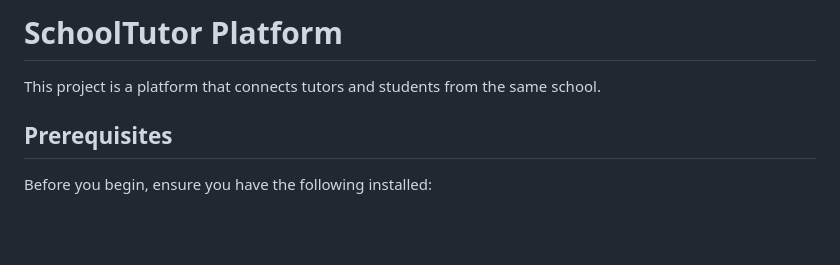
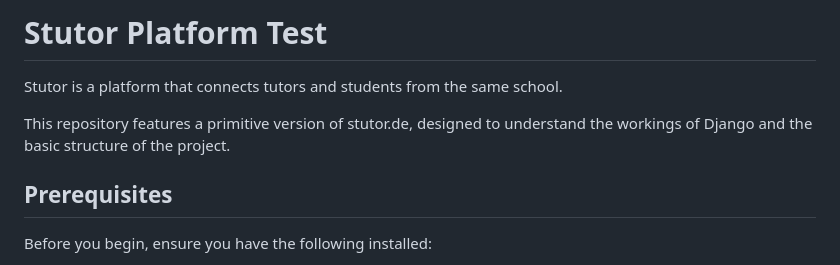
Before and after one commit to AlfredJustus/stutor-test, a Markdown page: README.md, the part around the change. GitHub-like rendering; blank space fills up the shorter version.

```diff
--- a/README.md
+++ b/README.md
@@ -1,6 +1,10 @@
-# SchoolTutor Platform
+# Stutor Platform Test
 
-This project is a platform that connects tutors and students from the same school.
+Stutor is a platform that connects tutors and students from the same school.
+
+This repository features a primitive version of stutor.de,
+designed to understand the workings of
+Django and the basic structure of the project.
 
 ## Prerequisites
 
```
